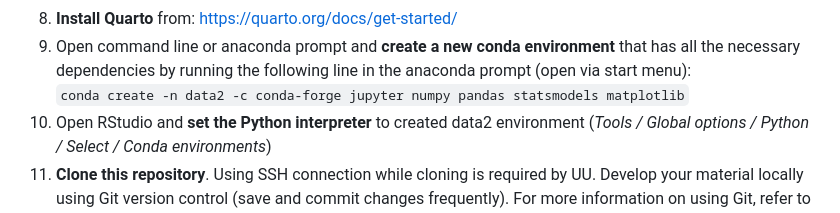
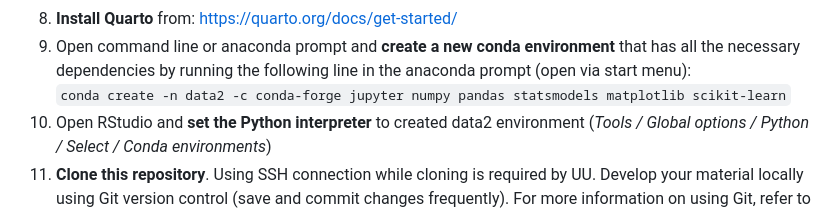
Before and after one commit to UtrechtUniversity/UU_BSc_Geosciences_Data2, a Markdown page: README.md, the part around the change. GitHub-like rendering.

Commit message:
Added scikit-learn to package install command.

```diff
--- a/README.md
+++ b/README.md
@@ -42,7 +42,7 @@ To develop the computer exercises on Windows, it is easiest to use a combination
     <https://posit.co/download/rstudio-desktop/>
 8.  **Install Quarto** from: <https://quarto.org/docs/get-started/>
 9.  Open command line or anaconda prompt and **create a new conda environment** that has all the necessary dependencies by running the following line in the anaconda prompt (open via start menu):\
-    `conda create -n data2 -c conda-forge jupyter numpy pandas statsmodels matplotlib`
+    `conda create -n data2 -c conda-forge jupyter numpy pandas statsmodels matplotlib scikit-learn`
 10. Open RStudio and **set the Python interpreter** to created data2 environment (*Tools / Global options / Python / Select / Conda environments*)
 11. **Clone this repository**. Using SSH connection while cloning is required by UU. Develop your material locally using Git version control (save and commit changes frequently). For more information on using Git, refer to online sources (e.g. <https://rogerdudler.github.io/git-guide/>).
 12. **Copy the `.qmd` template** regression exercise of Emilia to work with **or create your own** Quarto document in RStudio (*File / New File / Quarto Document*). In RStudio you can toggle between the source and a visual editor for Quarto markdown.
```
